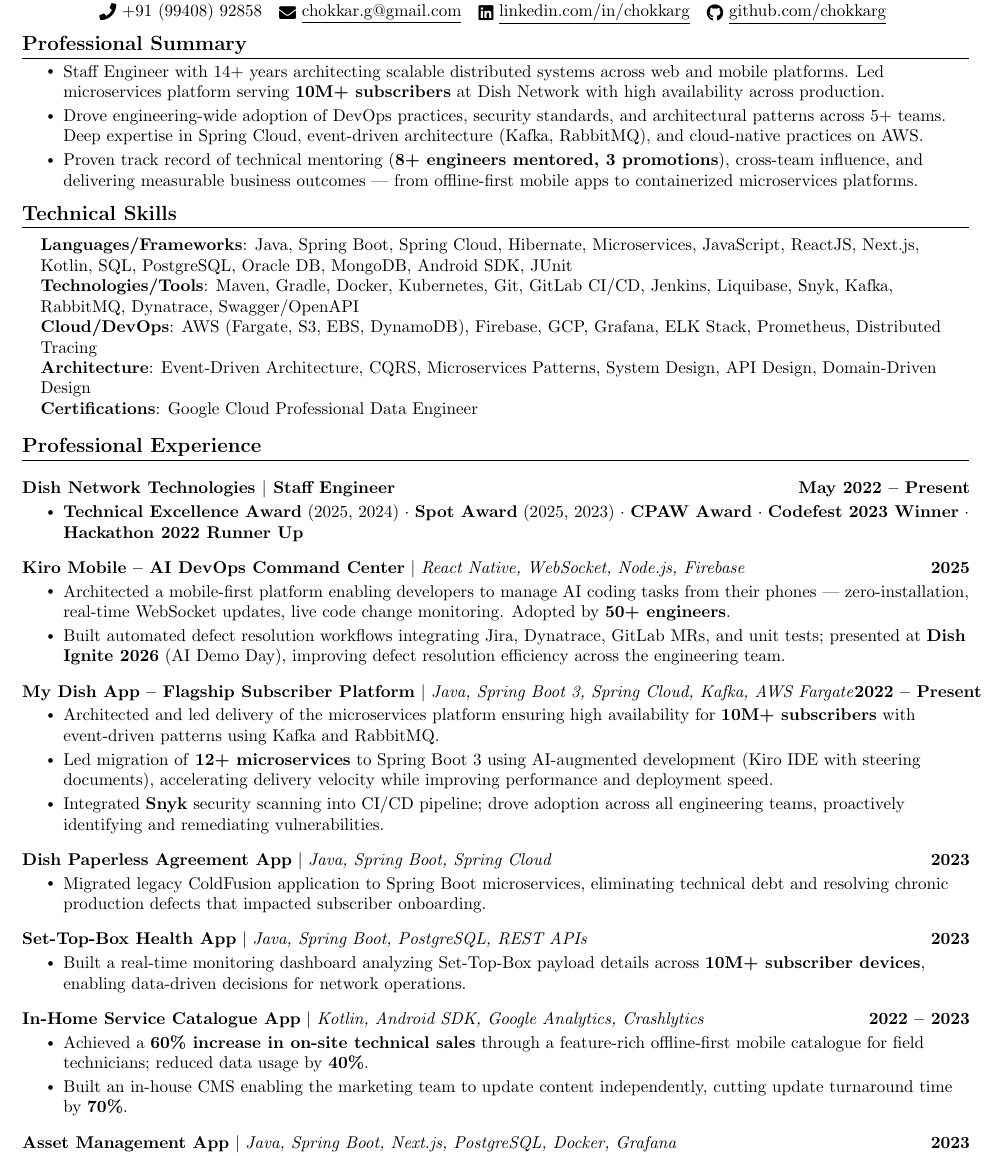
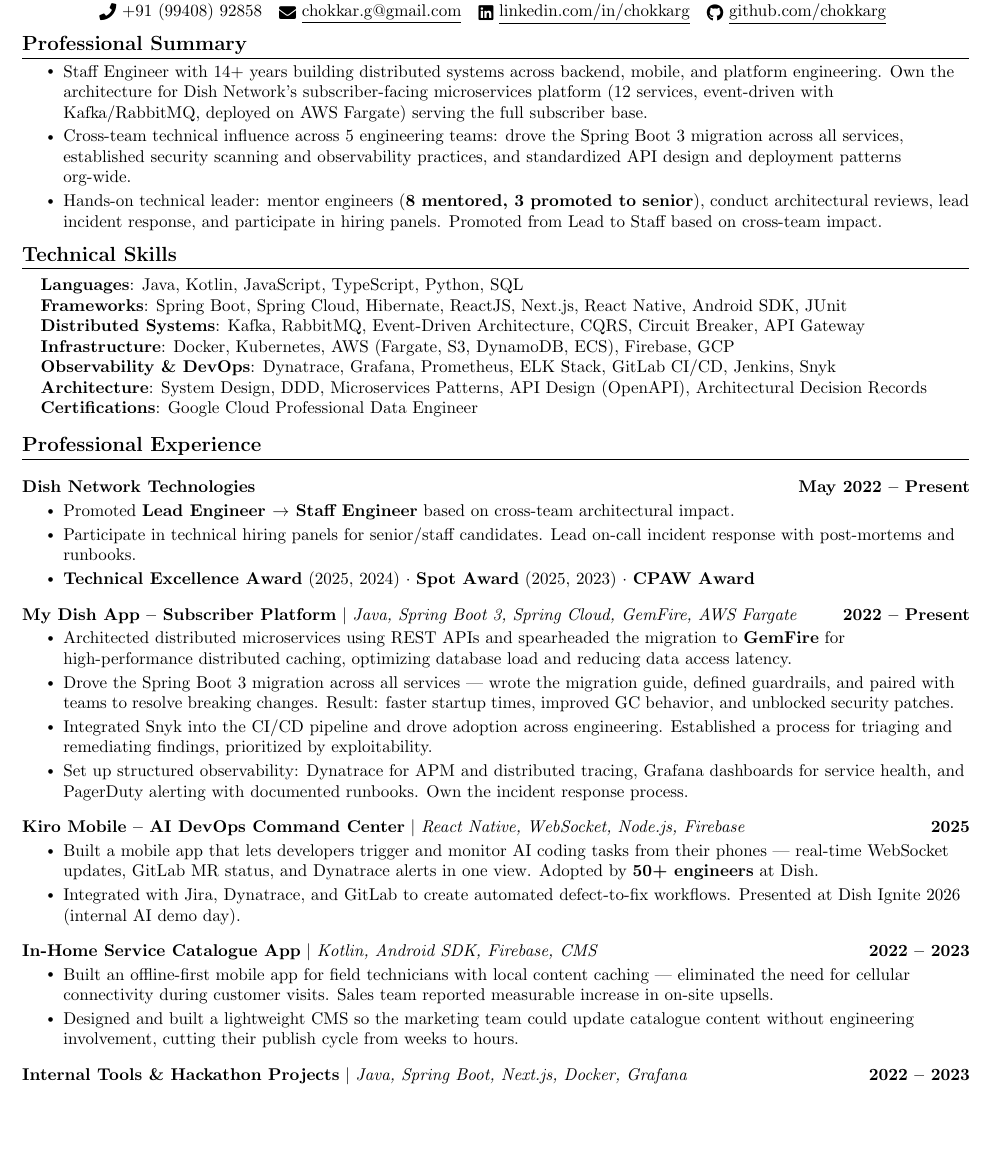
Before and after one commit to kvginnovate/old-resume, a LaTeX document (main.tex): part of page 1 of 2, cut so that both start at the same text, the shorter picture padded with empty space. Compiled offline with pdfLaTeX.

Commit message:
refactor: update microservices architecture and caching in main.tex to use REST APIs and GemFire

```diff
--- a/main.tex
+++ b/main.tex
@@ -101,9 +101,9 @@
       {}{}
       {}{}
 \resumeItemListStart
- \resumeItem{Staff Engineer with 14+ years architecting scalable distributed systems across web and mobile platforms. Led microservices platform serving \textbf{10M+ subscribers} at Dish Network with high availability across production.}
-\resumeItem{Drove engineering-wide adoption of DevOps practices, security standards, and architectural patterns across 5+ teams. Deep expertise in Spring Cloud, event-driven architecture (Kafka, RabbitMQ), and cloud-native practices on AWS.}
- \resumeItem{Proven track record of technical mentoring (\textbf{8+ engineers mentored, 3 promotions}), cross-team influence, and delivering measurable business outcomes --- from offline-first mobile apps to containerized microservices platforms.}
+ \resumeItem{Staff Engineer with 14+ years building distributed systems across backend, mobile, and platform engineering. Own the architecture for Dish Network's subscriber-facing microservices platform (12 services, event-driven with Kafka/RabbitMQ, deployed on AWS Fargate) serving the full subscriber base.}
+\resumeItem{Cross-team technical influence across 5 engineering teams: drove the Spring Boot 3 migration across all services, established security scanning and observability practices, and standardized API design and deployment patterns org-wide.}
+ \resumeItem{Hands-on technical leader: mentor engineers (\textbf{8 mentored, 3 promoted to senior}), conduct architectural reviews, lead incident response, and participate in hiring panels. Promoted from Lead to Staff based on cross-team impact.}
 \resumeItemListEnd
 
   \resumeSubHeadingListEnd
@@ -113,10 +113,12 @@
 \section{Technical Skills}
  \begin{itemize}[leftmargin=0.15in, label={}]
    \small{\item{
-    \textbf{Languages/Frameworks}{: Java, Spring Boot, Spring Cloud, Hibernate, Microservices, JavaScript, ReactJS, Next.js, Kotlin, SQL, PostgreSQL, Oracle DB, MongoDB, Android SDK, JUnit} \\
-   \textbf{Technologies/Tools}{: Maven, Gradle, Docker, Kubernetes, Git, GitLab CI/CD, Jenkins, Liquibase, Snyk, Kafka, RabbitMQ, Dynatrace, Swagger/OpenAPI} \\
-   \textbf{Cloud/DevOps}{: AWS (Fargate, S3, EBS, DynamoDB), Firebase, GCP, Grafana, ELK Stack, Prometheus, Distributed Tracing} \\
-   \textbf{Architecture}{: Event-Driven Architecture, CQRS, Microservices Patterns, System Design, API Design, Domain-Driven Design} \\
+    \textbf{Languages}{: Java, Kotlin, JavaScript, TypeScript, Python, SQL} \\
+    \textbf{Frameworks}{: Spring Boot, Spring Cloud, Hibernate, ReactJS, Next.js, React Native, Android SDK, JUnit} \\
+   \textbf{Distributed Systems}{: Kafka, RabbitMQ, Event-Driven Architecture, CQRS, Circuit Breaker, API Gateway} \\
+   \textbf{Infrastructure}{: Docker, Kubernetes, AWS (Fargate, S3, DynamoDB, ECS), Firebase, GCP} \\
+   \textbf{Observability \& DevOps}{: Dynatrace, Grafana, Prometheus, ELK Stack, GitLab CI/CD, Jenkins, Snyk} \\
+   \textbf{Architecture}{: System Design, DDD, Microservices Patterns, API Design (OpenAPI), Architectural Decision Records} \\
    \textbf{Certifications}{: Google Cloud Professional Data Engineer} \\
   }}
  \end{itemize}
@@ -126,30 +128,41 @@
 \section{Professional Experience}
    \resumeSubHeadingListStart
 
-  \resumeProjectHeading{\textbf{Dish Network Technologies $\vert$ Staff Engineer}}{May 2022 -- Present}
+  \resumeProjectHeading{\textbf{Dish Network Technologies}}{May 2022 -- Present}
       \resumeItemListStart
-          \resumeItem{\textbf{Technical Excellence Award} (2025, 2024) $\cdot$ \textbf{Spot Award} (2025, 2023) $\cdot$ \textbf{CPAW Award} $\cdot$ \textbf{Codefest 2023 Winner} $\cdot$ \textbf{Hackathon 2022 Runner Up}}
+          \resumeItem{Promoted \textbf{Lead Engineer $\rightarrow$ Staff Engineer} based on cross-team architectural impact.}
+          \resumeItem{Participate in technical hiring panels for senior/staff candidates. Lead on-call incident response with post-mortems and runbooks.}
+          \resumeItem{\textbf{Technical Excellence Award} (2025, 2024) $\cdot$ \textbf{Spot Award} (2025, 2023) $\cdot$ \textbf{CPAW Award}}
       \resumeItemListEnd
+
+\vspace{-13pt}
+\resumeProjectHeading
+    {\textbf{My Dish App -- Subscriber Platform} $|$ \emph{Java, Spring Boot 3, Spring Cloud, GemFire, AWS Fargate}}{2022 -- Present}
+\resumeItemListStart
+\resumeItem{Architected distributed microservices using REST APIs and spearheaded the migration to \textbf{GemFire} for high-performance distributed caching, optimizing database load and reducing data access latency.}
+\resumeItem{Drove the Spring Boot 3 migration across all services --- wrote the migration guide, defined guardrails, and paired with teams to resolve breaking changes. Result: faster startup times, improved GC behavior, and unblocked security patches.}
+\resumeItem{Integrated Snyk into the CI/CD pipeline and drove adoption across engineering. Established a process for triaging and remediating findings, prioritized by exploitability.}
+\resumeItem{Set up structured observability: Dynatrace for APM and distributed tracing, Grafana dashboards for service health, and PagerDuty alerting with documented runbooks. Own the incident response process.}
+\resumeItemListEnd
 
 \vspace{-13pt}
 \resumeProjectHeading
      {\textbf{Kiro Mobile -- AI DevOps Command Center} $|$ \emph{React Native, WebSocket, Node.js, Firebase}}{2025}
 \resumeItemListStart
- \resumeItem{Architected a mobile-first platform enabling developers to manage AI coding tasks from their phones --- zero-installation, real-time WebSocket updates, live code change monitoring. Adopted by \textbf{50+ engineers}.}
-\resumeItem{Built automated defect resolution workflows integrating Jira, Dynatrace, GitLab MRs, and unit tests; presented at \textbf{Dish Ignite 2026} (AI Demo Day), improving defect resolution efficiency across the engineering team.}
+ \resumeItem{Built a mobile app that lets developers trigger and monitor AI coding tasks from their phones --- real-time WebSocket updates, GitLab MR status, and Dynatrace alerts in one view. Adopted by \textbf{50+ engineers} at Dish.}
+\resumeItem{Integrated with Jira, Dynatrace, and GitLab to create automated defect-to-fix workflows. Presented at Dish Ignite 2026 (internal AI demo day).}
 \resumeItemListEnd
 
 \vspace{-13pt}
 \resumeProjectHeading
-    {\textbf{My Dish App -- Flagship Subscriber Platform} $|$ \emph{Java, Spring Boot 3, Spring Cloud, Kafka, AWS Fargate}}{2022 -- Present}
+   {\textbf{In-Home Service Catalogue App} $|$ \emph{Kotlin, Android SDK, Firebase, CMS}}{2022 -- 2023}
 \resumeItemListStart
-\resumeItem{Architected and led delivery of the microservices platform ensuring high availability for \textbf{10M+ subscribers} with event-driven patterns using Kafka and RabbitMQ.}
-\resumeItem{Led migration of \textbf{12+ microservices} to Spring Boot 3 using AI-augmented development (Kiro IDE with steering documents), accelerating delivery velocity while improving performance and deployment speed.}
-\resumeItem{Integrated \textbf{Snyk} security scanning into CI/CD pipeline; drove adoption across all engineering teams, proactively identifying and remediating vulnerabilities.}
+  \resumeItem{Built an offline-first mobile app for field technicians with local content caching --- eliminated the need for cellular connectivity during customer visits. Sales team reported measurable increase in on-site upsells.}
+  \resumeItem{Designed and built a lightweight CMS so the marketing team could update catalogue content without engineering involvement, cutting their publish cycle from weeks to hours.}
 \resumeItemListEnd
 
 \vspace{-13pt}
 \resumeProjectHeading
-      {\textbf{Dish Paperless Agreement App} $|$ \emph{Java, Spring Boot, Spring Cloud}}{2023}
+  {\textbf{Internal Tools \& Hackathon Projects} $|$ \emph{Java, Spring Boot, Next.js, Docker, Grafana}}{2022 -- 2023}
 \resumeItemListStart
-    \resumeItem{Migrated legacy ColdFusion application to Spring Boot microservices, eliminating technical debt and resolving chronic production defects that impacted subscriber onboarding.}
+\resumeItem{Built 4 internal tools (Asset Management, Shift Allowance, Seat Booking, STB Health Monitor) --- full-stack, containerized, with Grafana dashboards. Asset Management won \textbf{Codefest 2023} and was adopted company-wide.}
@@ -156,22 +184,18 @@
+\resumeItemListStart
+\resumeItem{Tech lead for Pivot3's VMware integration. Built backend REST APIs for managing HCI volumes, a ReactJS vSphere UI plugin, and a vRealize Orchestrator plugin for batch provisioning. Interfaced directly with Pivot3's product team (US-based).}
 \resumeItemListEnd
 
 \vspace{-13pt}
 \resumeProjectHeading
-     {\textbf{Set-Top-Box Health App} $|$ \emph{Java, Spring Boot, PostgreSQL, REST APIs}}{2023}
+{\textbf{Enterprise Mobile Apps -- Nasuni \& Spree} $|$ \emph{Android SDK, Java, Firebase}}{2015 -- 2018}
 \resumeItemListStart
-   \resumeItem{Built a real-time monitoring dashboard analyzing Set-Top-Box payload details across \textbf{10M+ subscriber devices}, enabling data-driven decisions for network operations.}
+ \resumeItem{Led a 3-person mobile team. Shipped two production Android apps on Play Store --- Nasuni (enterprise cloud file storage) and Spree Wearables (fitness companion). Firebase for real-time sync, Google Analytics for usage tracking.}
 \resumeItemListEnd
 
 \vspace{-13pt}
 \resumeProjectHeading
-   {\textbf{In-Home Service Catalogue App} $|$ \emph{Kotlin, Android SDK, Google Analytics, Crashlytics}}{2022 -- 2023}
+     {\textbf{Mobitaz \& NetApp -- Test Automation} $|$ \emph{Java, Robotium, Selenium, TestNG}}{2012 -- 2015}
 \resumeItemListStart
-  \resumeItem{Achieved a \textbf{60\% increase in on-site technical sales} through a feature-rich offline-first mobile catalogue for field technicians; reduced data usage by \textbf{40\%}.}
-  \resumeItem{Built an in-house CMS enabling the marketing team to update content independently, cutting update turnaround time by \textbf{70\%}.}
+\resumeItem{Built Mobitaz, an in-house mobile test automation framework (record and playback across multiple devices). Was later used in client demos as part of MSys's QA service offering. Also built NetApp's Selenium regression suite.}
 \resumeItemListEnd
 
-\vspace{-13pt}
-\resumeProjectHeading
-  {\textbf{Asset Management App} $|$ \emph{Java, Spring Boot, Next.js, PostgreSQL, Docker, Grafana}}{2023}
-\resumeItemListStart
-\resumeItem{Led end-to-end development --- requirements gathering, architecture design, implementation. Containerized deployment with Grafana monitoring achieved \textbf{70\% reduction in manual effort} and \textbf{company-wide adoption}. Won \textbf{Codefest 2023}.}
@@ -192 +201,0 @@
-\resumeItemListEnd
```
Also changed, not shown: main.tex (65 more changed lines).
